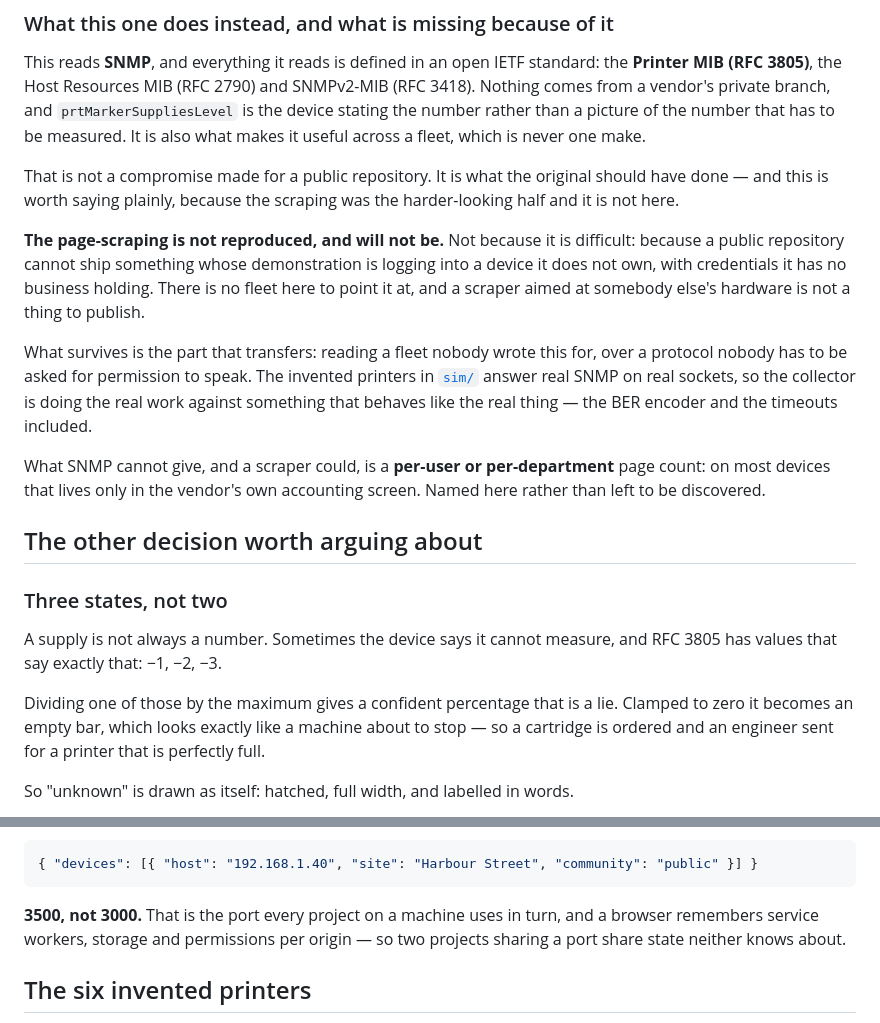
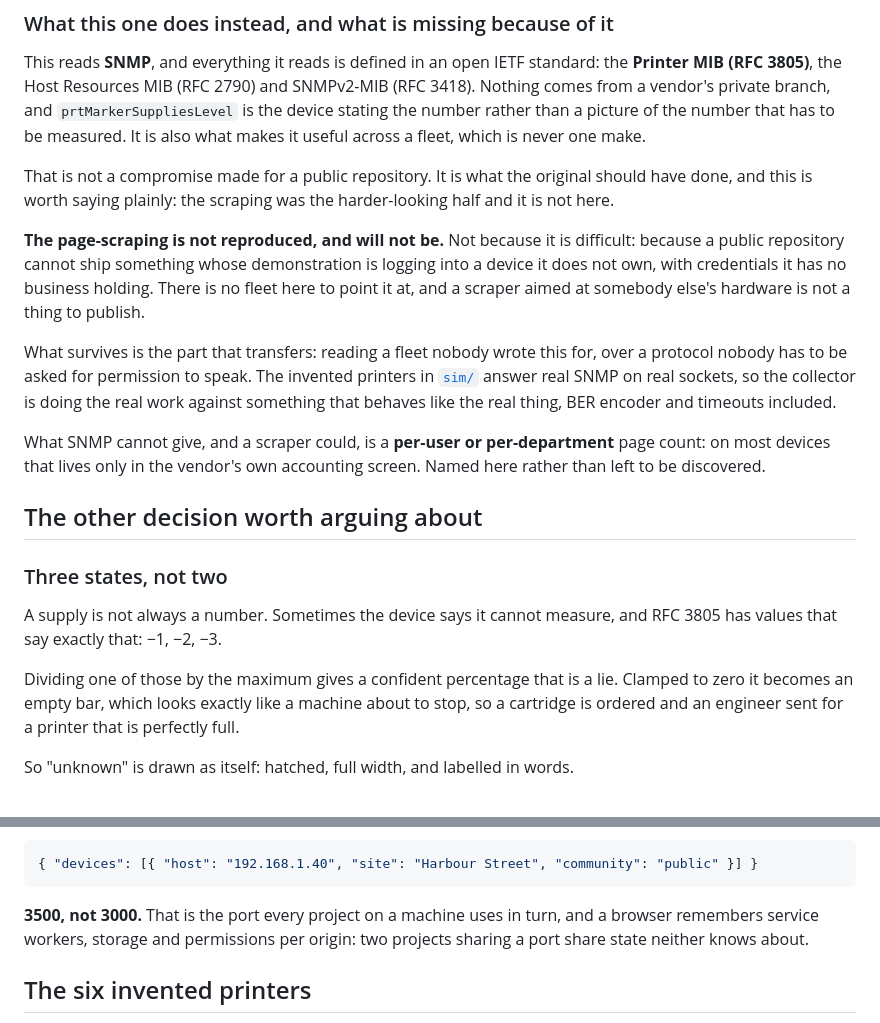
Before and after one commit to riccardosapuppo/printer-meter-collector, a Markdown page: README.md, 2 parts joined by grey strips. GitHub-like rendering.

````diff
--- a/README.md
+++ b/README.md
@@ -42,8 +42,8 @@ of the number that has to be measured. It is also what makes it useful across a
 fleet, which is never one make.
 
 That is not a compromise made for a public repository. It is what the original
-should have done — and this is worth saying plainly, because the scraping was
-the harder-looking half and it is not here.
+should have done, and this is worth saying plainly: the scraping was the
+harder-looking half and it is not here.
 
 **The page-scraping is not reproduced, and will not be.** Not because it is
 difficult: because a public repository cannot ship something whose demonstration
@@ -54,8 +54,8 @@ else's hardware is not a thing to publish.
 What survives is the part that transfers: reading a fleet nobody wrote this for,
 over a protocol nobody has to be asked for permission to speak. The invented
 printers in [`sim/`](sim/) answer real SNMP on real sockets, so the collector is
-doing the real work against something that behaves like the real thing — the BER
-encoder and the timeouts included.
+doing the real work against something that behaves like the real thing, BER
+encoder and timeouts included.
 
 What SNMP cannot give, and a scraper could, is a **per-user or per-department**
 page count: on most devices that lives only in the vendor's own accounting
@@ -70,7 +70,7 @@ and RFC 3805 has values that say exactly that: −1, −2, −3.
 
 Dividing one of those by the maximum gives a confident percentage that is a lie.
 Clamped to zero it becomes an empty bar, which looks exactly like a machine
-about to stop — so a cartridge is ordered and an engineer sent for a printer
+about to stop, so a cartridge is ordered and an engineer sent for a printer
 that is perfectly full.
 
 So "unknown" is drawn as itself: hatched, full width, and labelled in words.
@@ -140,8 +140,8 @@ restart.
 ```
 
 **3500, not 3000.** That is the port every project on a machine uses in turn,
-and a browser remembers service workers, storage and permissions per origin — so
-two projects sharing a port share state neither knows about.
+and a browser remembers service workers, storage and permissions per origin: two
+projects sharing a port share state neither knows about.
 
 ## The six invented printers
 
````
Also changed, not shown: other parts of README.md (+6 -6 lines).
